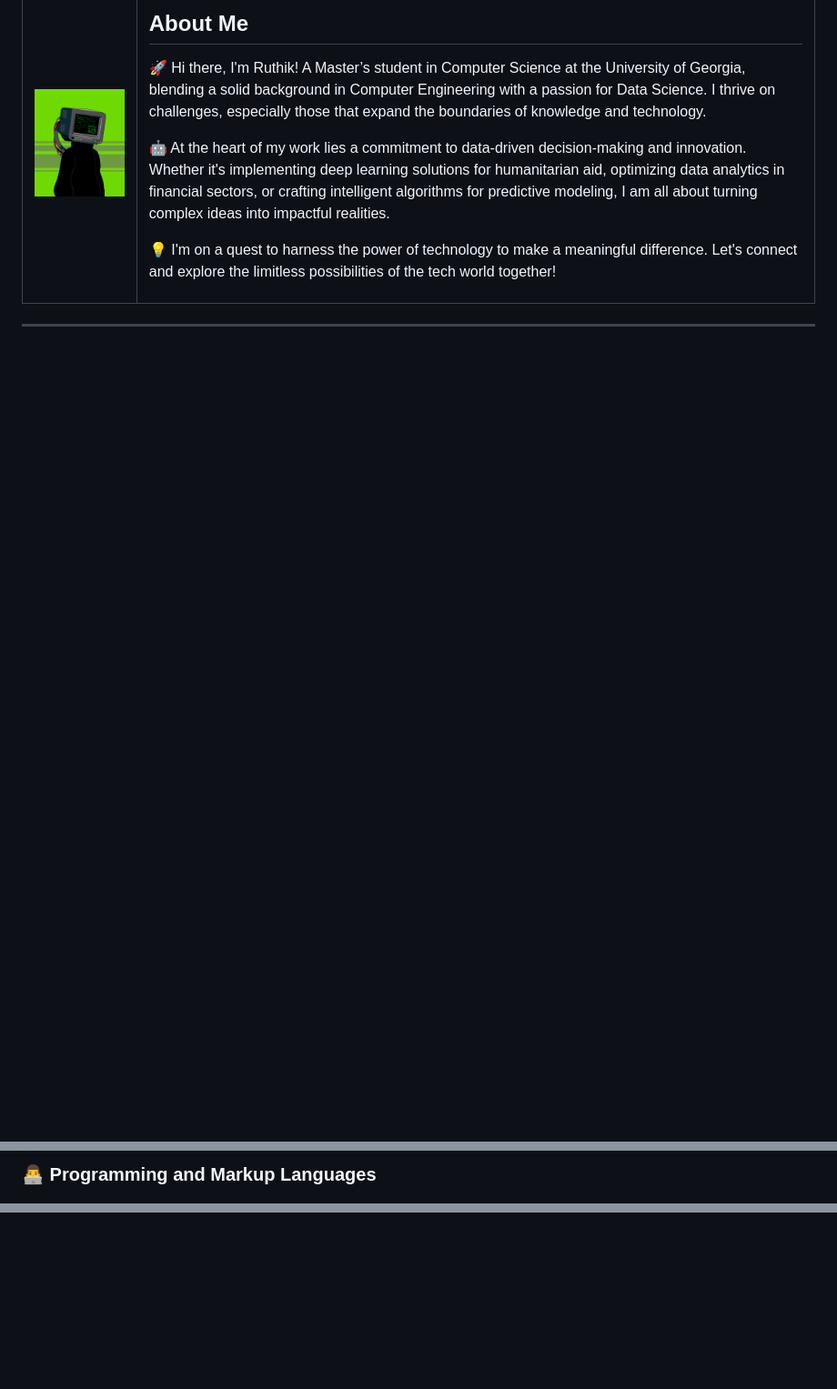
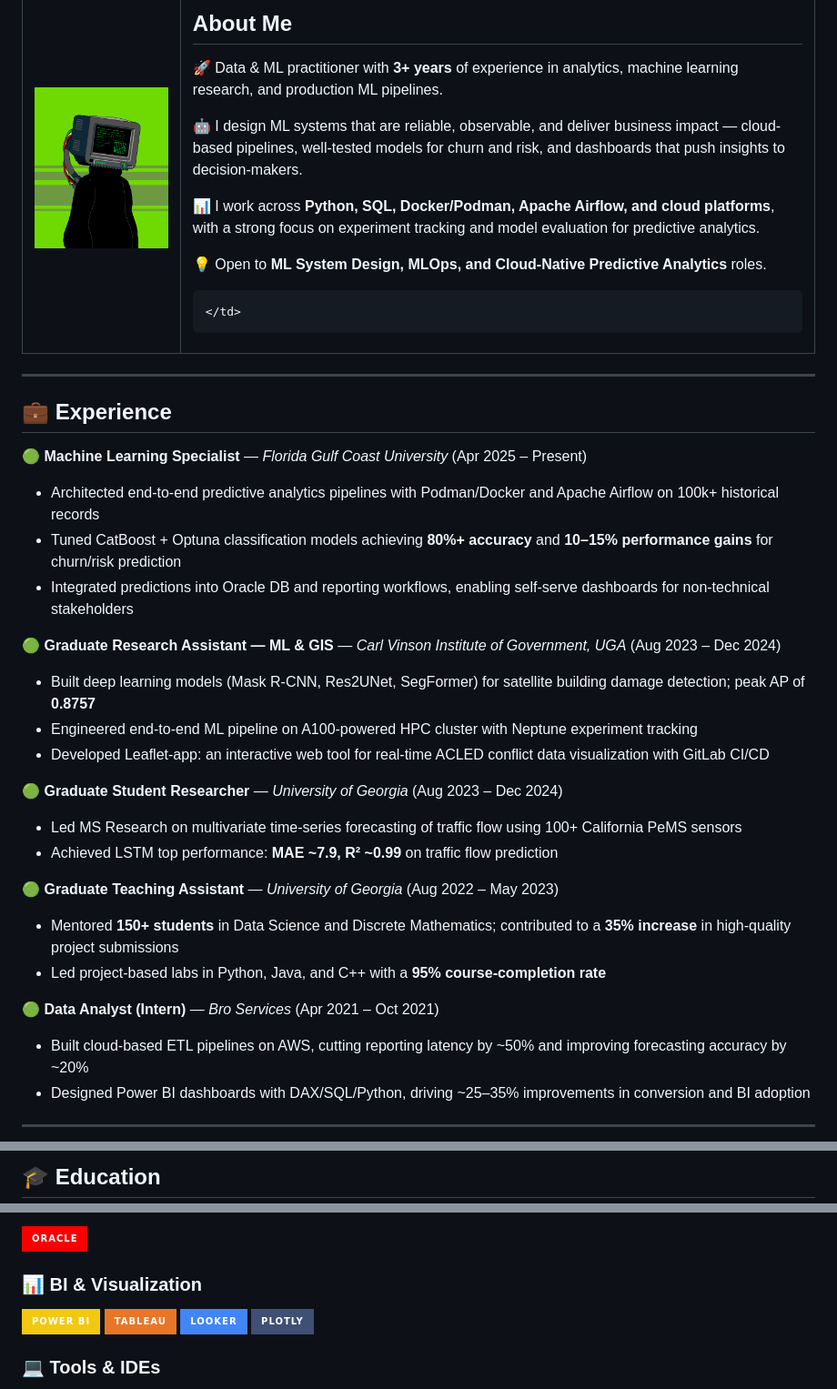
Before and after one commit to Ruthik27/Ruthik27, a Markdown page: README.md, 3 parts joined by grey strips. Shown at 91% size. Rendered like a GitHub page; folded sections open; badges without logos; blank space fills up the shorter version.

Commit message:
Revamp README: dynamic tools section with skillicons.dev, shields.io, capsule-render & typing SVG
Updated profile details and added new tech stack sections with icons.

```diff
--- a/README.md
+++ b/README.md
@@ -18,17 +22,43 @@
     <td>
-      <img alt="Coding" width="350" src="src/Designer.gif">
-    </td>
-    <td>
-      <h2>About Me</h2>
-      <p>🚀 Hi there, I'm Ruthik! A Master’s student in Computer Science at the University of Georgia, blending a solid background in Computer Engineering with a passion for Data Science. I thrive on challenges, especially those that expand the boundaries of knowledge and technology.
 
-🤖 At the heart of my work lies a commitment to data-driven decision-making and innovation. Whether it's implementing deep learning solutions for humanitarian aid, optimizing data analytics in financial sectors, or crafting intelligent algorithms for predictive modeling, I am all about turning complex ideas into impactful realities.
+## About Me
 
-💡 I'm on a quest to harness the power of technology to make a meaningful difference. Let's connect and explore the limitless possibilities of the tech world together!</p>
+🚀 Data & ML practitioner with **3+ years** of experience in analytics, machine learning research, and production ML pipelines.
+
+🤖 I design ML systems that are reliable, observable, and deliver business impact — cloud-based pipelines, well-tested models for churn and risk, and dashboards that push insights to decision-makers.
+
+📊 I work across **Python, SQL, Docker/Podman, Apache Airflow, and cloud platforms**, with a strong focus on experiment tracking and model evaluation for predictive analytics.
+
+💡 Open to **ML System Design, MLOps, and Cloud-Native Predictive Analytics** roles.
+
     </td>
   </tr>
 </table>
 
+---
 
+## 💼 Experience
+
+**🟢 Machine Learning Specialist** — *Florida Gulf Coast University* (Apr 2025 – Present)
+- Architected end-to-end predictive analytics pipelines with Podman/Docker and Apache Airflow on 100k+ historical records
+- Tuned CatBoost + Optuna classification models achieving **80%+ accuracy** and **10–15% performance gains** for churn/risk prediction
+- Integrated predictions into Oracle DB and reporting workflows, enabling self-serve dashboards for non-technical stakeholders
+
+**🟢 Graduate Research Assistant — ML & GIS** — *Carl Vinson Institute of Government, UGA* (Aug 2023 – Dec 2024)
+- Built deep learning models (Mask R-CNN, Res2UNet, SegFormer) for satellite building damage detection; peak AP of **0.8757**
+- Engineered end-to-end ML pipeline on A100-powered HPC cluster with Neptune experiment tracking
+- Developed Leaflet-app: an interactive web tool for real-time ACLED conflict data visualization with GitLab CI/CD
+
+**🟢 Graduate Student Researcher** — *University of Georgia* (Aug 2023 – Dec 2024)
+- Led MS Research on multivariate time-series forecasting of traffic flow using 100+ California PeMS sensors
+- Achieved LSTM top performance: **MAE ~7.9, R² ~0.99** on traffic flow prediction
+
+**🟢 Graduate Teaching Assistant** — *University of Georgia* (Aug 2022 – May 2023)
+- Mentored **150+ students** in Data Science and Discrete Mathematics; contributed to a **35% increase** in high-quality project submissions
+- Led project-based labs in Python, Java, and C++ with a **95% course-completion rate**
+
+**🟢 Data Analyst (Intern)** — *Bro Services* (Apr 2021 – Oct 2021)
+- Built cloud-based ETL pipelines on AWS, cutting reporting latency by ~50% and improving forecasting accuracy by ~20%
+- Designed Power BI dashboards with DAX/SQL/Python, driving ~25–35% improvements in conversion and BI adoption
 
 ---
@@ -39,3 +65,3 @@
 
-  <h3>👨‍💻 Programming and Markup Languages</h3>
+## 🎓 Education
 
@@ -112,0 +109,15 @@
+<p>
+  <img src="https://img.shields.io/badge/Oracle-F80000?style=for-the-badge&logo=oracle&logoColor=white" />
+</p>
+
+### 📊 BI & Visualization
+
+<p>
+  <img src="https://img.shields.io/badge/Power%20BI-F2C811?style=for-the-badge&logo=powerbi&logoColor=black" />
+  <img src="https://img.shields.io/badge/Tableau-E97627?style=for-the-badge&logo=Tableau&logoColor=white" />
+  <img src="https://img.shields.io/badge/Looker-4285F4?style=for-the-badge&logo=looker&logoColor=white" />
+  <img src="https://img.shields.io/badge/Plotly-3F4F75?style=for-the-badge&logo=plotly&logoColor=white" />
+</p>
+
+### 💻 Tools & IDEs
+
```
Also changed, not shown: other parts of README.md (+98 -90 lines).
